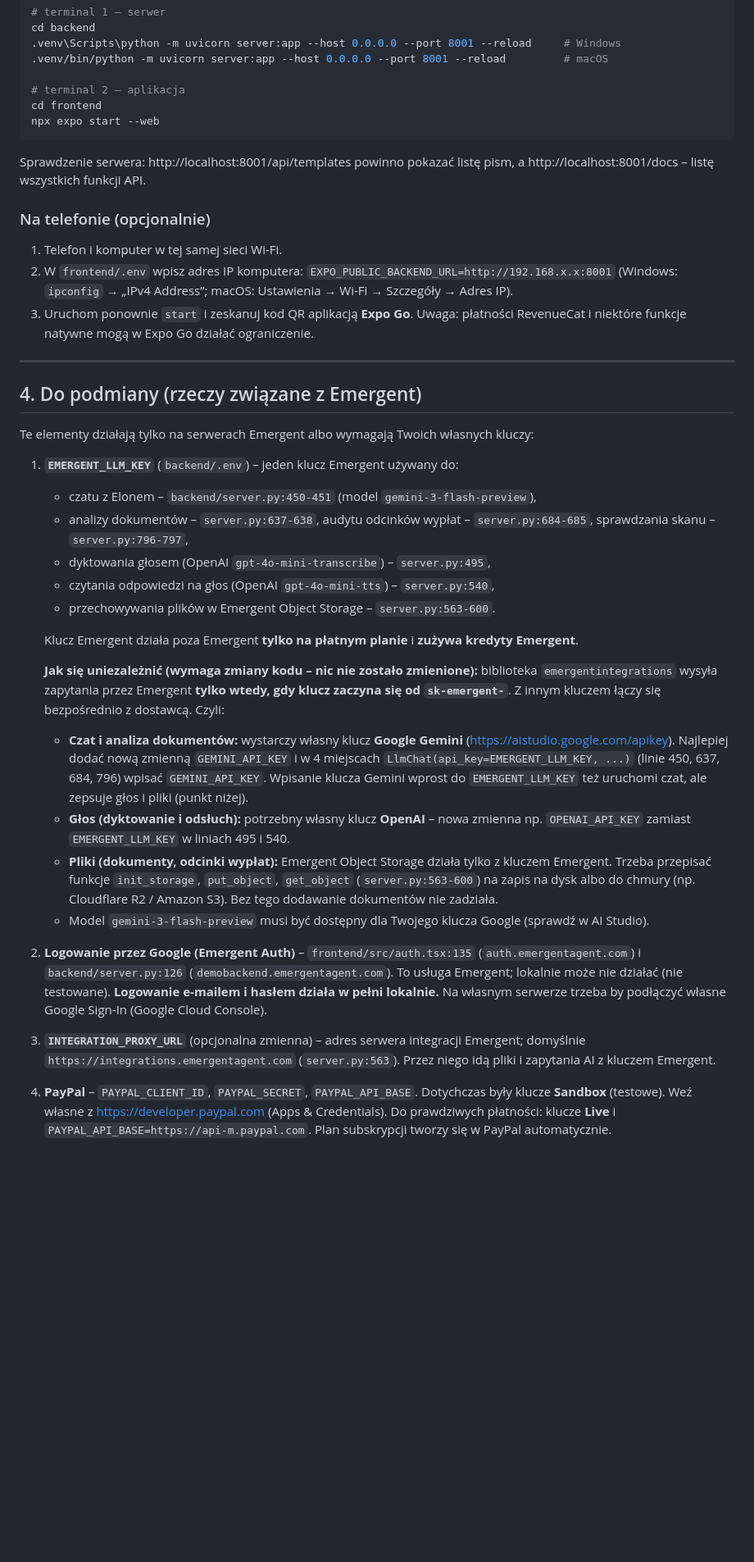
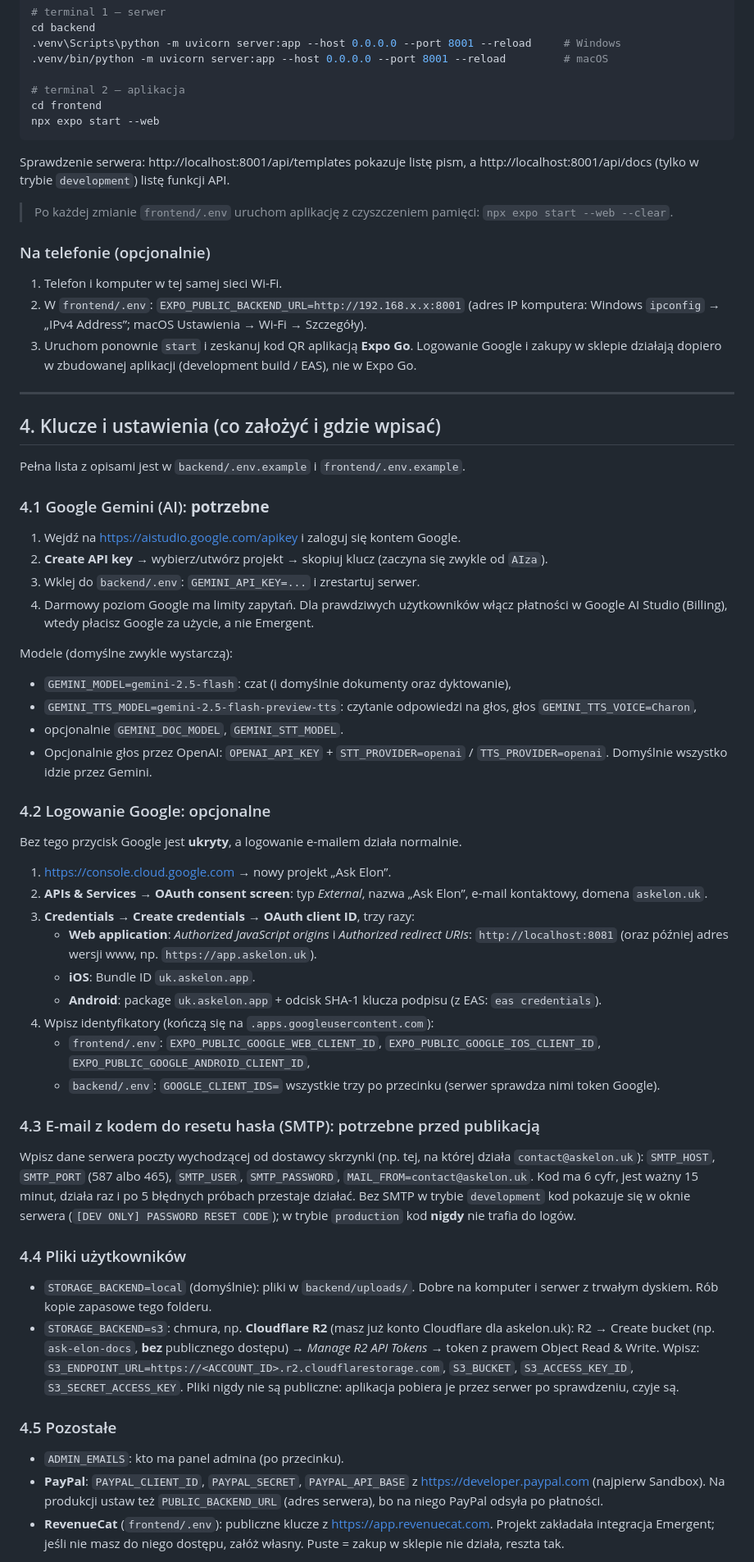
Before and after one commit to qubexus/ask-elon-v4, a Markdown page: README.md, the part around one of its changes. Shown at 82% size. GitHub-like rendering; blank space fills up the shorter version.

Commit message:
README: instrukcja bez Emergent (Gemini, Google, SMTP, pliki), sekcja Bezpieczeństwo

````diff
--- a/README.md
+++ b/README.md
@@ -144,53 +130,68 @@ cd backend
 cd frontend
 npx expo start --web
 ```
-Sprawdzenie serwera: http://localhost:8001/api/templates powinno pokazać listę pism, a http://localhost:8001/docs – listę wszystkich funkcji API.
+Sprawdzenie serwera: http://localhost:8001/api/templates pokazuje listę pism,
+a http://localhost:8001/api/docs (tylko w trybie `development`) listę funkcji API.
+
+> Po każdej zmianie `frontend/.env` uruchom aplikację z czyszczeniem pamięci: `npx expo start --web --clear`.
 
 ### Na telefonie (opcjonalnie)
 1. Telefon i komputer w tej samej sieci Wi-Fi.
-2. W `frontend/.env` wpisz adres IP komputera: `EXPO_PUBLIC_BACKEND_URL=http://192.168.x.x:8001`
-   (Windows: `ipconfig` → „IPv4 Address”; macOS: Ustawienia → Wi-Fi → Szczegóły → Adres IP).
+2. W `frontend/.env`: `EXPO_PUBLIC_BACKEND_URL=http://192.168.x.x:8001` (adres IP komputera:
+   Windows `ipconfig` → „IPv4 Address”; macOS Ustawienia → Wi-Fi → Szczegóły).
 3. Uruchom ponownie `start` i zeskanuj kod QR aplikacją **Expo Go**.
-   Uwaga: płatności RevenueCat i niektóre funkcje natywne mogą w Expo Go działać ograniczenie.
+   Logowanie Google i zakupy w sklepie działają dopiero w zbudowanej aplikacji (development build / EAS), nie w Expo Go.
 
 ---
 
-## 4. Do podmiany (rzeczy związane z Emergent)
+## 4. Klucze i ustawienia (co założyć i gdzie wpisać)
 
-Te elementy działają tylko na serwerach Emergent albo wymagają Twoich własnych kluczy:
+Pełna lista z opisami jest w `backend/.env.example` i `frontend/.env.example`.
 
-1. **`EMERGENT_LLM_KEY`** (`backend/.env`) – jeden klucz Emergent używany do:
-   - czatu z Elonem – `backend/server.py:450-451` (model `gemini-3-flash-preview`),
-   - analizy dokumentów – `server.py:637-638`, audytu odcinków wypłat – `server.py:684-685`, sprawdzania skanu – `server.py:796-797`,
-   - dyktowania głosem (OpenAI `gpt-4o-mini-transcribe`) – `server.py:495`,
-   - czytania odpowiedzi na głos (OpenAI `gpt-4o-mini-tts`) – `server.py:540`,
-   - przechowywania plików w Emergent Object Storage – `server.py:563-600`.
+### 4.1 Google Gemini (AI): **potrzebne**
+1. Wejdź na https://aistudio.google.com/apikey i zaloguj się kontem Google.
+2. **Create API key** → wybierz/utwórz projekt → skopiuj klucz (zaczyna się zwykle od `AIza`).
+3. Wklej do `backend/.env`: `GEMINI_API_KEY=...` i zrestartuj serwer.
+4. Darmowy poziom Google ma limity zapytań. Dla prawdziwych użytkowników włącz płatności w Google AI Studio
+   (Billing), wtedy płacisz Google za użycie, a nie Emergent.
 
-   Klucz Emergent działa poza Emergent **tylko na płatnym planie** i **zużywa kredyty Emergent**.
+Modele (domyślne zwykle wystarczą):
+- `GEMINI_MODEL=gemini-2.5-flash`: czat (i domyślnie dokumenty oraz dyktowanie),
+- `GEMINI_TTS_MODEL=gemini-2.5-flash-preview-tts`: czytanie odpowiedzi na głos, głos `GEMINI_TTS_VOICE=Charon`,
+- opcjonalnie `GEMINI_DOC_MODEL`, `GEMINI_STT_MODEL`.
+- Opcjonalnie głos przez OpenAI: `OPENAI_API_KEY` + `STT_PROVIDER=openai` / `TTS_PROVIDER=openai`. Domyślnie wszystko idzie przez Gemini.
 
-   **Jak się uniezależnić (wymaga zmiany kodu – nic nie zostało zmienione):**
-   biblioteka `emergentintegrations` wysyła zapytania przez Emergent **tylko wtedy, gdy klucz zaczyna się od `sk-emergent-`**.
-   Z innym kluczem łączy się bezpośrednio z dostawcą. Czyli:
-   - **Czat i analiza dokumentów:** wystarczy własny klucz **Google Gemini** (https://aistudio.google.com/apikey).
-     Najlepiej dodać nową zmienną `GEMINI_API_KEY` i w 4 miejscach `LlmChat(api_key=EMERGENT_LLM_KEY, ...)`
-     (linie 450, 637, 684, 796) wpisać `GEMINI_API_KEY`. Wpisanie klucza Gemini wprost do `EMERGENT_LLM_KEY`
-     też uruchomi czat, ale zepsuje głos i pliki (punkt niżej).
-   - **Głos (dyktowanie i odsłuch):** potrzebny własny klucz **OpenAI** – nowa zmienna np. `OPENAI_API_KEY`
-     zamiast `EMERGENT_LLM_KEY` w liniach 495 i 540.
-   - **Pliki (dokumenty, odcinki wypłat):** Emergent Object Storage działa tylko z kluczem Emergent.
-     Trzeba przepisać funkcje `init_storage`, `put_object`, `get_object` (`server.py:563-600`) na zapis na dysk
-     albo do chmury (np. Cloudflare R2 / Amazon S3). Bez tego dodawanie dokumentów nie zadziała.
-   - Model `gemini-3-flash-preview` musi być dostępny dla Twojego klucza Google (sprawdź w AI Studio).
+### 4.2 Logowanie Google: opcjonalne
+Bez tego przycisk Google jest **ukryty**, a logowanie e-mailem działa normalnie.
+1. https://console.cloud.google.com → nowy projekt „Ask Elon”.
+2. **APIs & Services → OAuth consent screen**: typ *External*, nazwa „Ask Elon”, e-mail kontaktowy, domena `askelon.uk`.
+3. **Credentials → Create credentials → OAuth client ID**, trzy razy:
+   - **Web application**: *Authorized JavaScript origins* i *Authorized redirect URIs*: `http://localhost:8081`
+     (oraz później adres wersji www, np. `https://app.askelon.uk`).
+   - **iOS**: Bundle ID `uk.askelon.app`.
+   - **Android**: package `uk.askelon.app` + odcisk SHA-1 klucza podpisu (z EAS: `eas credentials`).
+4. Wpisz identyfikatory (kończą się na `.apps.googleusercontent.com`):
+   - `frontend/.env`: `EXPO_PUBLIC_GOOGLE_WEB_CLIENT_ID`, `EXPO_PUBLIC_GOOGLE_IOS_CLIENT_ID`, `EXPO_PUBLIC_GOOGLE_ANDROID_CLIENT_ID`,
+   - `backend/.env`: `GOOGLE_CLIENT_IDS=` wszystkie trzy po przecinku (serwer sprawdza nimi token Google).
 
-2. **Logowanie przez Google (Emergent Auth)** – `frontend/src/auth.tsx:135` (`auth.emergentagent.com`)
-   i `backend/server.py:126` (`demobackend.emergentagent.com`). To usługa Emergent; lokalnie może nie działać
-   (nie testowane). **Logowanie e-mailem i hasłem działa w pełni lokalnie.** Na własnym serwerze trzeba
-   by podłączyć własne Google Sign-In (Google Cloud Console).
+### 4.3 E-mail z kodem do resetu hasła (SMTP): potrzebne przed publikacją
+Wpisz dane serwera poczty wychodzącej od dostawcy skrzynki (np. tej, na której działa `contact@askelon.uk`):
+`SMTP_HOST`, `SMTP_PORT` (587 albo 465), `SMTP_USER`, `SMTP_PASSWORD`, `MAIL_FROM=contact@askelon.uk`.
+Kod ma 6 cyfr, jest ważny 15 minut, działa raz i po 5 błędnych próbach przestaje działać.
+Bez SMTP w trybie `development` kod pokazuje się w oknie serwera (`[DEV ONLY] PASSWORD RESET CODE`);
+w trybie `production` kod **nigdy** nie trafia do logów.
 
-3. **`INTEGRATION_PROXY_URL`** (opcjonalna zmienna) – adres serwera integracji Emergent; domyślnie
-   `https://integrations.emergentagent.com` (`server.py:563`). Przez niego idą pliki i zapytania AI z kluczem Emergent.
+### 4.4 Pliki użytkowników
+- `STORAGE_BACKEND=local` (domyślnie): pliki w `backend/uploads/`. Dobre na komputer i serwer z trwałym dyskiem. Rób kopie zapasowe tego folderu.
+- `STORAGE_BACKEND=s3`: chmura, np. **Cloudflare R2** (masz już konto Cloudflare dla askelon.uk):
+  R2 → Create bucket (np. `ask-elon-docs`, **bez** publicznego dostępu) → *Manage R2 API Tokens* → token z prawem Object Read & Write. Wpisz:
+  `S3_ENDPOINT_URL=https://<ACCOUNT_ID>.r2.cloudflarestorage.com`, `S3_BUCKET`, `S3_ACCESS_KEY_ID`, `S3_SECRET_ACCESS_KEY`.
+Pliki nigdy nie są publiczne: aplikacja pobiera je przez serwer po sprawdzeniu, czyje są.
 
-4. **PayPal** – `PAYPAL_CLIENT_ID`, `PAYPAL_SECRET`, `PAYPAL_API_BASE`. Dotychczas były klucze **Sandbox** (testowe).
-   Weź własne z https://developer.paypal.com (Apps & Credentials). Do prawdziwych płatności: klucze **Live**
-   i `PAYPAL_API_BASE=https://api-m.paypal.com`. Plan subskrypcji tworzy się w PayPal automatycznie.
+### 4.5 Pozostałe
+- `ADMIN_EMAILS`: kto ma panel admina (po przecinku).
+- **PayPal**: `PAYPAL_CLIENT_ID`, `PAYPAL_SECRET`, `PAYPAL_API_BASE` z https://developer.paypal.com (najpierw Sandbox).
+  Na produkcji ustaw też `PUBLIC_BACKEND_URL` (adres serwera), bo na niego PayPal odsyła po płatności.
+- **RevenueCat** (`frontend/.env`): publiczne klucze z https://app.revenuecat.com. Projekt zakładała integracja Emergent;
+  jeśli nie masz do niego dostępu, załóż własny. Puste = zakup w sklepie nie działa, reszta tak.
 
````
Also changed, not shown: other parts of README.md (+133 -119 lines).
